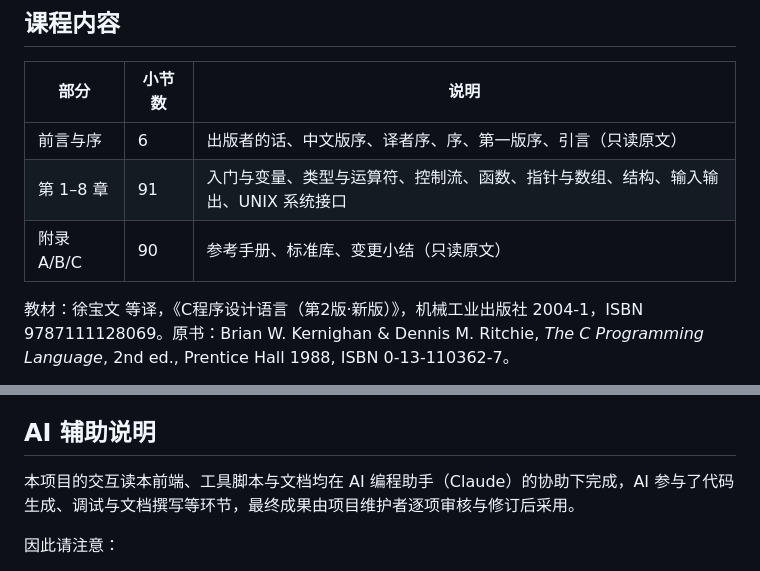
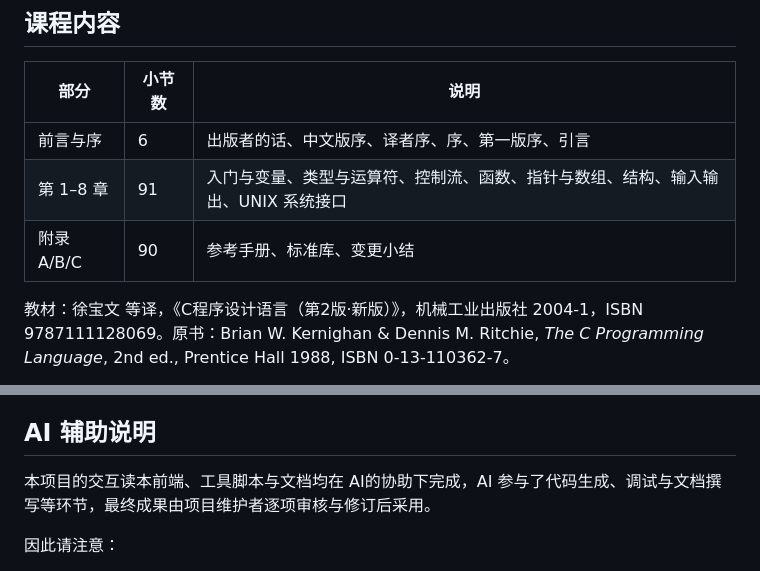
Before and after one commit to zhuld/studyC, a Markdown page: README.md, 2 parts joined by grey strips. Drawn GitHub-style.

Commit message:
docs: 精简课程内容说明并调整AI辅助描述

```diff
--- a/README.md
+++ b/README.md
@@ -44,9 +44,9 @@ python -m http.server 8080
 
 | 部分 | 小节数 | 说明 |
 | --- | --- | --- |
-| 前言与序 | 6 | 出版者的话、中文版序、译者序、序、第一版序、引言（只读原文） |
+| 前言与序 | 6 | 出版者的话、中文版序、译者序、序、第一版序、引言 |
 | 第 1–8 章 | 91 | 入门与变量、类型与运算符、控制流、函数、指针与数组、结构、输入输出、UNIX 系统接口 |
-| 附录 A/B/C | 90 | 参考手册、标准库、变更小结（只读原文） |
+| 附录 A/B/C | 90 | 参考手册、标准库、变更小结 |
 
 教材：徐宝文 等译，《C程序设计语言（第2版·新版）》，机械工业出版社 2004-1，ISBN 9787111128069。原书：Brian W. Kernighan & Dennis M. Ritchie, *The C Programming Language*, 2nd ed., Prentice Hall 1988, ISBN 0-13-110362-7。
 
@@ -64,7 +64,7 @@ python -m http.server 8080
 
 ## AI 辅助说明
 
-本项目的交互读本前端、工具脚本与文档均在 AI 编程助手（Claude）的协助下完成，AI 参与了代码生成、调试与文档撰写等环节，最终成果由项目维护者逐项审核与修订后采用。
+本项目的交互读本前端、工具脚本与文档均在 AI的协助下完成，AI 参与了代码生成、调试与文档撰写等环节，最终成果由项目维护者逐项审核与修订后采用。
 
 因此请注意：
 
```
